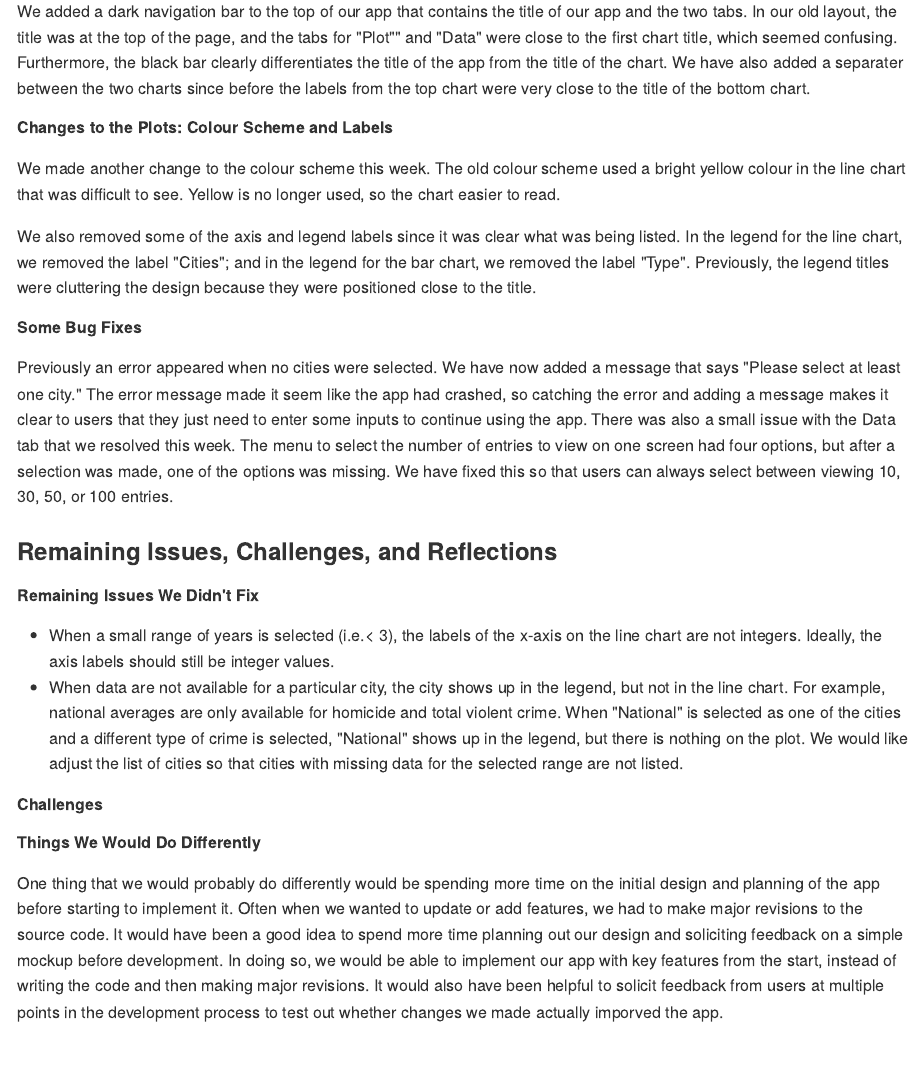
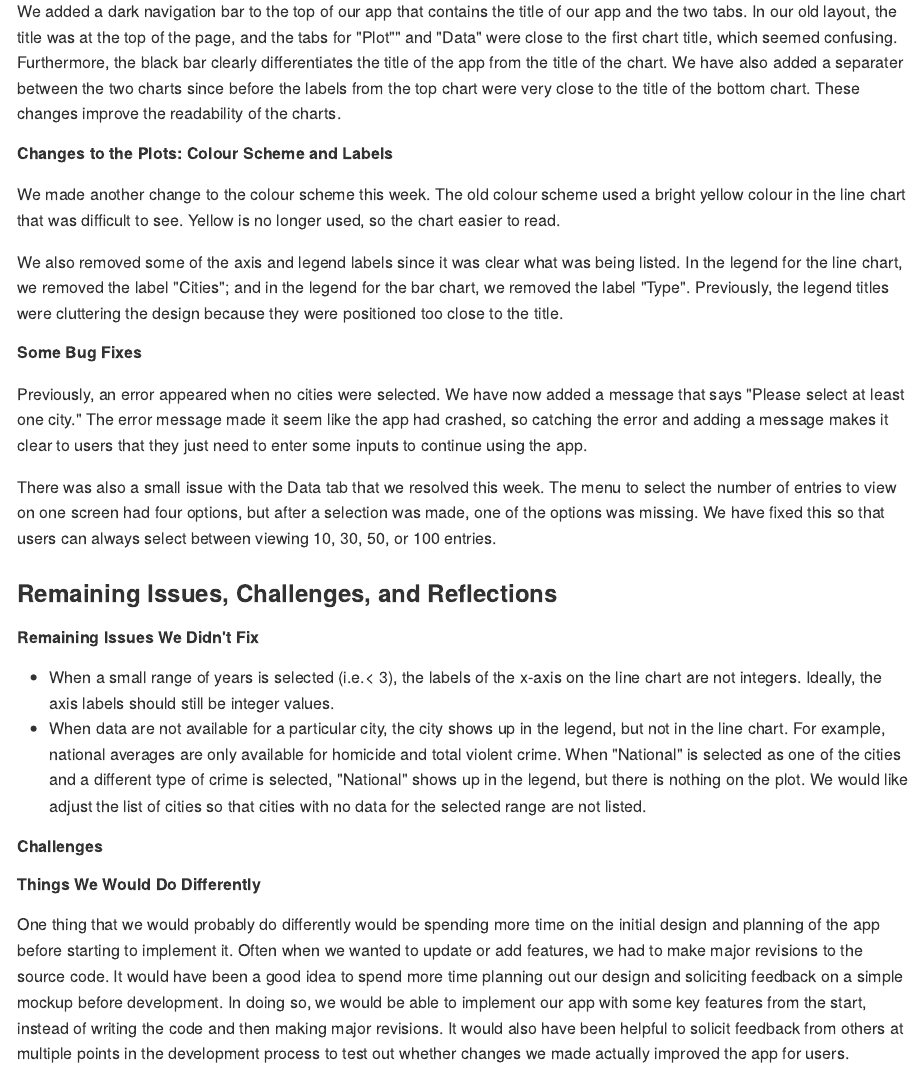
Before and after one commit to UBC-MDS/DSCI532_violent_crime_app, an R Markdown document (doc/milestone4_writeup.Rmd): the page in a window 1100 px wide, from 400 px down. The pictures show the output file doc/milestone4_writeup.md that the author committed with the source, drawn offline in the style of GitHub.

Commit message:
formatting

```diff
--- a/doc/milestone4_writeup.Rmd
+++ b/doc/milestone4_writeup.Rmd
@@ -13,27 +13,28 @@ We changed the ordering of the user inputs on the sidebar panel. There are two i
 
 ##### Updated Design and Layout
 
-We added a dark navigation bar to the top of our app that contains the title of our app and the two tabs. In our old layout, the title was at the top of the page, and the tabs for "Plot"" and "Data" were close to the first chart title,  which seemed confusing. Furthermore, the black bar clearly differentiates the title of the app from the title of the chart. We have also added a separater between the two charts since before the labels from the top chart were very close to the title of the bottom chart.
+We added a dark navigation bar to the top of our app that contains the title of our app and the two tabs. In our old layout, the title was at the top of the page, and the tabs for "Plot"" and "Data" were close to the first chart title,  which seemed confusing. Furthermore, the black bar clearly differentiates the title of the app from the title of the chart. We have also added a separater between the two charts since before the labels from the top chart were very close to the title of the bottom chart. These changes improve the readability of the charts.
 
 ##### Changes to the Plots: Colour Scheme and Labels
 
 We made another change to the colour scheme this week. The old colour scheme used a bright yellow colour in the line chart that was difficult to see. Yellow is no longer used, so the chart easier to read.
 
-We also removed some of the axis and legend labels since it was clear what was being listed. In the legend for the line chart, we removed the label "Cities"; and in the legend for the bar chart, we removed the label "Type". Previously, the legend titles were cluttering the design because they were positioned close to the title.
+We also removed some of the axis and legend labels since it was clear what was being listed. In the legend for the line chart, we removed the label "Cities"; and in the legend for the bar chart, we removed the label "Type". Previously, the legend titles were cluttering the design because they were positioned too close to the title.
 
 ##### Some Bug Fixes
 
-Previously an error appeared when no cities were selected. We have now added a message that says "Please select at least one city." The error message made it seem like the app had crashed, so catching the error and adding a message makes it clear to users that they just need to enter some inputs to continue using the app.
+Previously, an error appeared when no cities were selected. We have now added a message that says "Please select at least one city." The error message made it seem like the app had crashed, so catching the error and adding a message makes it clear to users that they just need to enter some inputs to continue using the app.
+
 There was also a small issue with the Data tab that we resolved this week. The menu to select the number of entries to view on one screen had four options, but after a selection was made, one of the options was missing. We have fixed this so that users can always select between viewing 10, 30, 50, or 100 entries.
 
 ### Remaining Issues, Challenges, and Reflections
 
 ##### Remaining Issues We Didn't Fix
 - When a small range of years is selected (i.e.< 3), the labels of the x-axis on the line chart are not integers. Ideally, the axis labels should still be integer values.
-- When data are not available for a particular city, the city shows up in the legend, but not in the line chart. For example, national averages are only available for homicide and total violent crime. When "National" is selected as one of the cities and a different type of crime is selected, "National" shows up in the legend, but there is nothing on the plot. We would like adjust the list of cities so that cities with missing data for the selected range are not listed.
+- When data are not available for a particular city, the city shows up in the legend, but not in the line chart. For example, national averages are only available for homicide and total violent crime. When "National" is selected as one of the cities and a different type of crime is selected, "National" shows up in the legend, but there is nothing on the plot. We would like adjust the list of cities so that cities with no data for the selected range are not listed.
 
 ##### Challenges
 
 ##### Things We Would Do Differently
 
-One thing that we would probably do differently would be spending more time on the initial design and planning of the app before starting to implement it. Often when we wanted to update or add features, we had to make major revisions to the source code. It would have been a good idea to spend more time planning out our design and soliciting feedback on a simple mockup before development. In doing so, we would be able to implement our app with key features from the start, instead of writing the code and then making major revisions. It would also have been helpful to solicit feedback from users at multiple points in the development process to test out whether changes we made actually imporved the app.
+One thing that we would probably do differently would be spending more time on the initial design and planning of the app before starting to implement it. Often when we wanted to update or add features, we had to make major revisions to the source code. It would have been a good idea to spend more time planning out our design and soliciting feedback on a simple mockup before development. In doing so, we would be able to implement our app with some key features from the start, instead of writing the code and then making major revisions. It would also have been helpful to solicit feedback from others at multiple points in the development process to test out whether changes we made actually improved the app for users.
```
Also changed, not shown: doc/milestone4_writeup.md.
